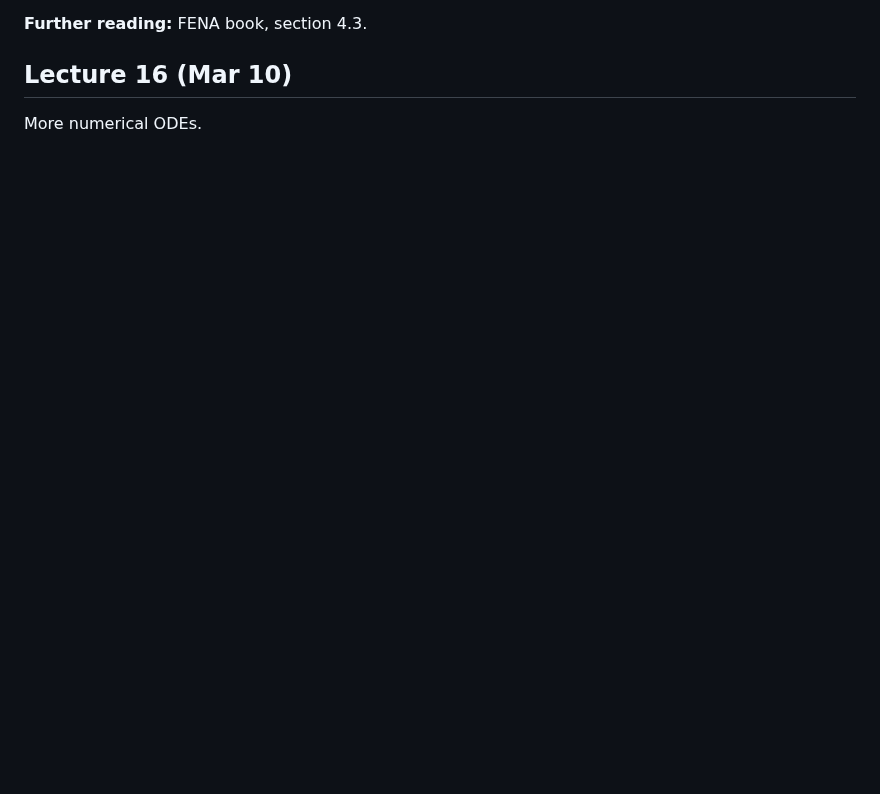
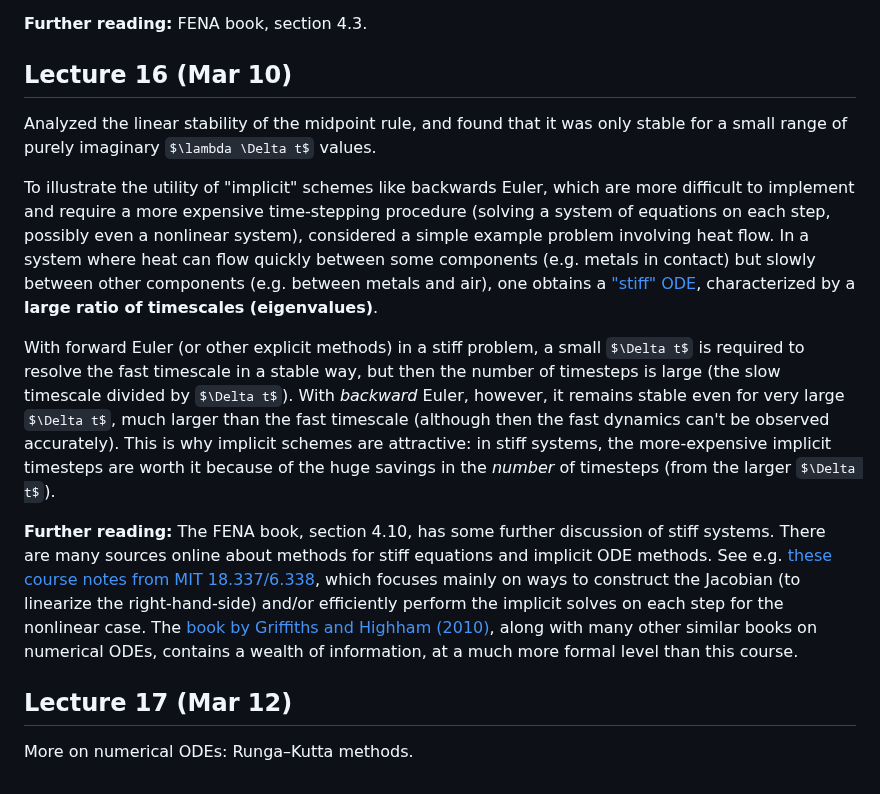
Before and after one commit to mitmath/numerical_hub, a Markdown page: README.md, the part around the change. Rendered like a GitHub page; some formulas as TeX source; blank space fills up the shorter version.

Commit message:
lecture 16 notes

```diff
--- a/README.md
+++ b/README.md
@@ -289,4 +289,14 @@ Next, we analyzed the *backward Euler* ("implicit") scheme $u_{k+1} = u_k + \Del
 
 ## Lecture 16 (Mar 10)
 
-More numerical ODEs.
+Analyzed the linear stability of the midpoint rule, and found that it was only stable for a small range of purely imaginary $\lambda \Delta t$ values.
+
+To illustrate the utility of "implicit" schemes like backwards Euler, which are more difficult to implement and require a more expensive time-stepping procedure (solving a system of equations on each step, possibly even a nonlinear system), considered a simple example problem involving heat flow.  In a system where heat can flow quickly between some components (e.g. metals in contact) but slowly between other components (e.g. between metals and air), one obtains a ["stiff" ODE](https://en.wikipedia.org/wiki/Stiff_equation), characterized by a **large ratio of timescales (eigenvalues)**.
+
+With forward Euler (or other explicit methods) in a stiff problem, a small $\Delta t$ is required to resolve the fast timescale in a stable way, but then the number of timesteps is large (the slow timescale divided by $\Delta t$).   With *backward* Euler, however, it remains stable even for very large $\Delta t$, much larger than the fast timescale (although then the fast dynamics can't be observed accurately).   This is why implicit schemes are attractive: in stiff systems, the more-expensive implicit timesteps are worth it because of the huge savings in the *number* of timesteps (from the larger $\Delta t$).
+
+**Further reading:** The FENA book, section 4.10, has some further discussion of stiff systems. There are many sources online about methods for stiff equations and implicit ODE methods.  See e.g. [these course notes from MIT 18.337/6.338](https://book.sciml.ai/notes/09-Solving_Stiff_Ordinary_Differential_Equations/), which focuses mainly on ways to construct the Jacobian (to linearize the right-hand-side) and/or efficiently perform the implicit solves on each step for the nonlinear case.  The [book by Griffiths and Highham (2010)](https://link.springer.com/book/10.1007/978-0-85729-148-6), along with many other similar books on numerical ODEs, contains a wealth of information, at a much more formal level than this course.
+
+## Lecture 17 (Mar 12)
+
+More on numerical ODEs: Runga–Kutta methods.
```
